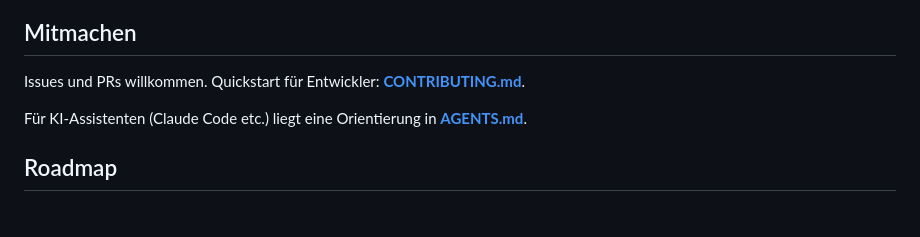
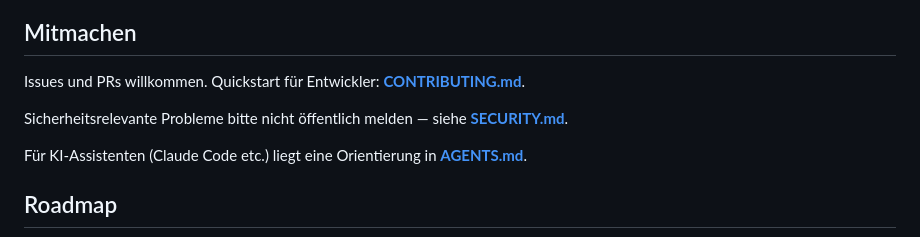
Before and after one commit to johannes-kaindl/perlin-studio, a Markdown page: README.md, the part around the change. Drawn GitHub-style; blank space fills up the shorter version.

```diff
--- a/README.md
+++ b/README.md
@@ -153,6 +153,9 @@ hält die Animation auch bei niedriger Auflösung flüssig.
 Issues und PRs willkommen. Quickstart für Entwickler:
 **[CONTRIBUTING.md](CONTRIBUTING.md)**.
 
+Sicherheitsrelevante Probleme bitte nicht öffentlich melden — siehe
+**[SECURITY.md](SECURITY.md)**.
+
 Für KI-Assistenten (Claude Code etc.) liegt eine Orientierung in
 **[AGENTS.md](AGENTS.md)**.
 
```
Also changed, not shown: AGENTS.md (+6 -0 lines), CHANGELOG.md (+10 -0 lines).
